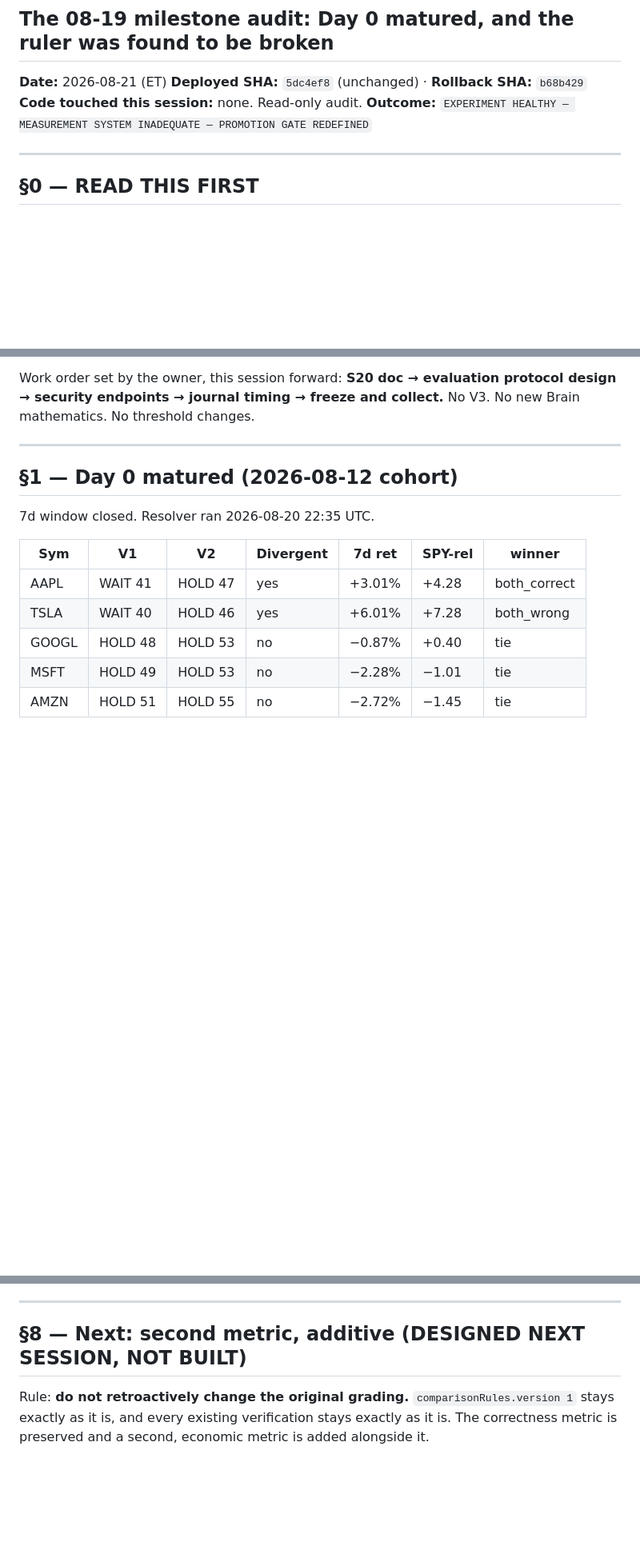
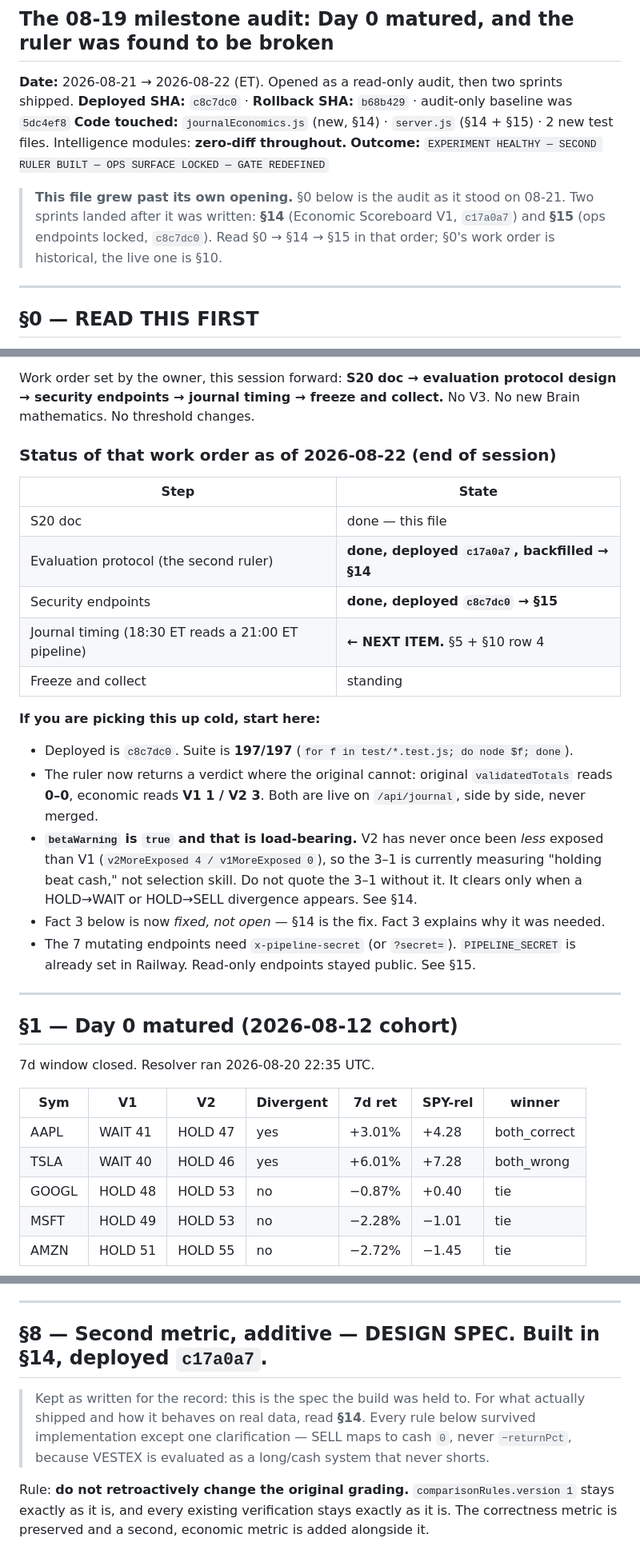
Before and after one commit to juancarlosfel52/VESTEX, a Markdown page: landmark/SESSION_NOTES_2026-08-21_S20.md, 3 parts joined by grey strips. Shown at 80% size. Drawn GitHub-style; blank space fills up the shorter version.

Commit message:
docs(landmark): make S20 §0 self-correcting — status table, stale markers fixed
§0 was written on 08-21 as a read-only audit and had gone stale after two
sprints shipped. The header claimed 'Deployed SHA 5dc4ef8 (unchanged)' and
'Code touched this session: none', and §0's work order still listed security
as upcoming — a cold read would conclude nothing had shipped.

- header now reports c8c7dc0 and the files actually touched
- §0 gains a status table for the owner's five-step work order, marking the
  journal cron ordering as the next item
- §0 gains a cold-start block: deployed SHA, how to run the suite, both
  scoreboards side by side, and the betaWarning caveat that must travel with
  the 3-1 economic lead
- §8 retitled from 'NOT BUILT' to a design spec that §14 fulfilled, noting the
  one clarification the build added (SELL = cash 0, never short)
- §13 stub explains the §12 -> §14 numbering gap so no one hunts for it

```diff
--- a/landmark/SESSION_NOTES_2026-08-21_S20.md
+++ b/landmark/SESSION_NOTES_2026-08-21_S20.md
@@ -1,10 +1,16 @@
 # VESTEX — Session Notes S20
 ## The 08-19 milestone audit: Day 0 matured, and the ruler was found to be broken
 
-**Date:** 2026-08-21 (ET)
-**Deployed SHA:** `5dc4ef8` (unchanged) · **Rollback SHA:** `b68b429`
-**Code touched this session:** none. Read-only audit.
-**Outcome:** `EXPERIMENT HEALTHY — MEASUREMENT SYSTEM INADEQUATE — PROMOTION GATE REDEFINED`
+**Date:** 2026-08-21 → 2026-08-22 (ET). Opened as a read-only audit, then two sprints shipped.
+**Deployed SHA:** `c8c7dc0` · **Rollback SHA:** `b68b429` · audit-only baseline was `5dc4ef8`
+**Code touched:** `journalEconomics.js` (new, §14) · `server.js` (§14 + §15) · 2 new test files.
+Intelligence modules: **zero-diff throughout.**
+**Outcome:** `EXPERIMENT HEALTHY — SECOND RULER BUILT — OPS SURFACE LOCKED — GATE REDEFINED`
+
+> **This file grew past its own opening.** §0 below is the audit as it stood on 08-21. Two
+> sprints landed after it was written: **§14** (Economic Scoreboard V1, `c17a0a7`) and
+> **§15** (ops endpoints locked, `c8c7dc0`). Read §0 → §14 → §15 in that order; §0's work
+> order is historical, the live one is §10.
 
 ---
 
@@ -25,6 +31,30 @@ Four facts:
 Work order set by the owner, this session forward: **S20 doc → evaluation protocol design →
 security endpoints → journal timing → freeze and collect.** No V3. No new Brain mathematics.
 No threshold changes.
+
+### Status of that work order as of 2026-08-22 (end of session)
+
+| Step | State |
+|---|---|
+| S20 doc | done — this file |
+| Evaluation protocol (the second ruler) | **done, deployed `c17a0a7`, backfilled → §14** |
+| Security endpoints | **done, deployed `c8c7dc0` → §15** |
+| Journal timing (18:30 ET reads a 21:00 ET pipeline) | **← NEXT ITEM.** §5 + §10 row 4 |
+| Freeze and collect | standing |
+
+**If you are picking this up cold, start here:**
+
+- Deployed is `c8c7dc0`. Suite is **197/197** (`for f in test/*.test.js; do node $f; done`).
+- The ruler now returns a verdict where the original cannot: original `validatedTotals`
+  reads **0–0**, economic reads **V1 1 / V2 3**. Both are live on `/api/journal`, side by
+  side, never merged.
+- **`betaWarning` is `true` and that is load-bearing.** V2 has never once been *less*
+  exposed than V1 (`v2MoreExposed 4 / v1MoreExposed 0`), so the 3–1 is currently measuring
+  "holding beat cash," not selection skill. Do not quote the 3–1 without it. It clears only
+  when a HOLD→WAIT or HOLD→SELL divergence appears. See §14.
+- Fact 3 below is now *fixed, not open* — §14 is the fix. Fact 3 explains why it was needed.
+- The 7 mutating endpoints need `x-pipeline-secret` (or `?secret=`). `PIPELINE_SECRET` is
+  already set in Railway. Read-only endpoints stayed public. See §15.
 
 ---
 
@@ -190,7 +220,12 @@ Verdict handling, decided in advance so the result cannot be rationalized later:
 
 ---
 
-## §8 — Next: second metric, additive (DESIGNED NEXT SESSION, NOT BUILT)
+## §8 — Second metric, additive — **DESIGN SPEC. Built in §14, deployed `c17a0a7`.**
+
+> Kept as written for the record: this is the spec the build was held to. For what actually
+> shipped and how it behaves on real data, read **§14**. Every rule below survived
+> implementation except one clarification — SELL maps to cash `0`, never `−returnPct`,
+> because VESTEX is evaluated as a long/cash system that never shorts.
 
 Rule: **do not retroactively change the original grading.** `comparisonRules.version 1`
 stays exactly as it is, and every existing verification stays exactly as it is. The
```
Also changed, not shown: other parts of landmark/SESSION_NOTES_2026-08-21_S20.md (+7 -0 lines).
